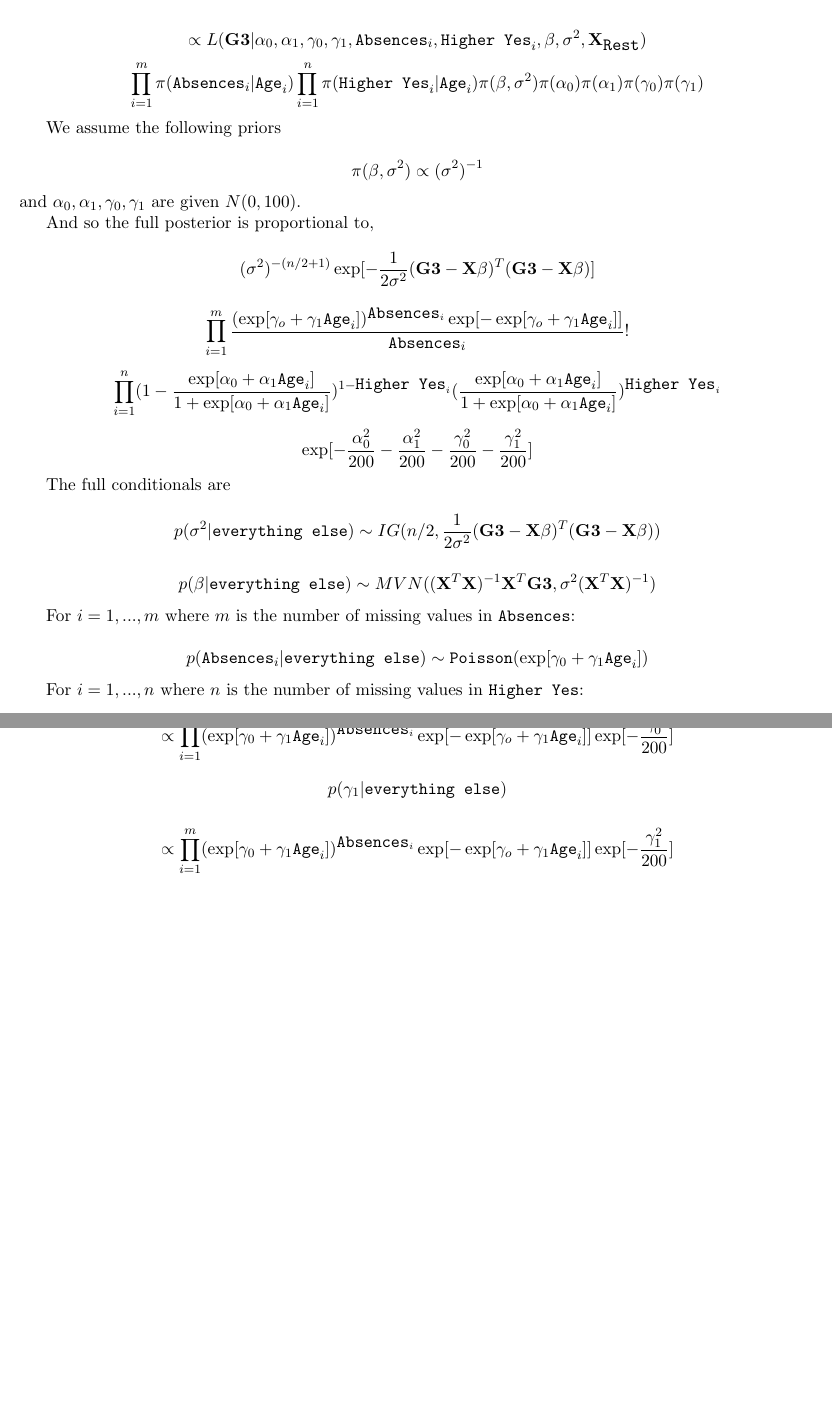
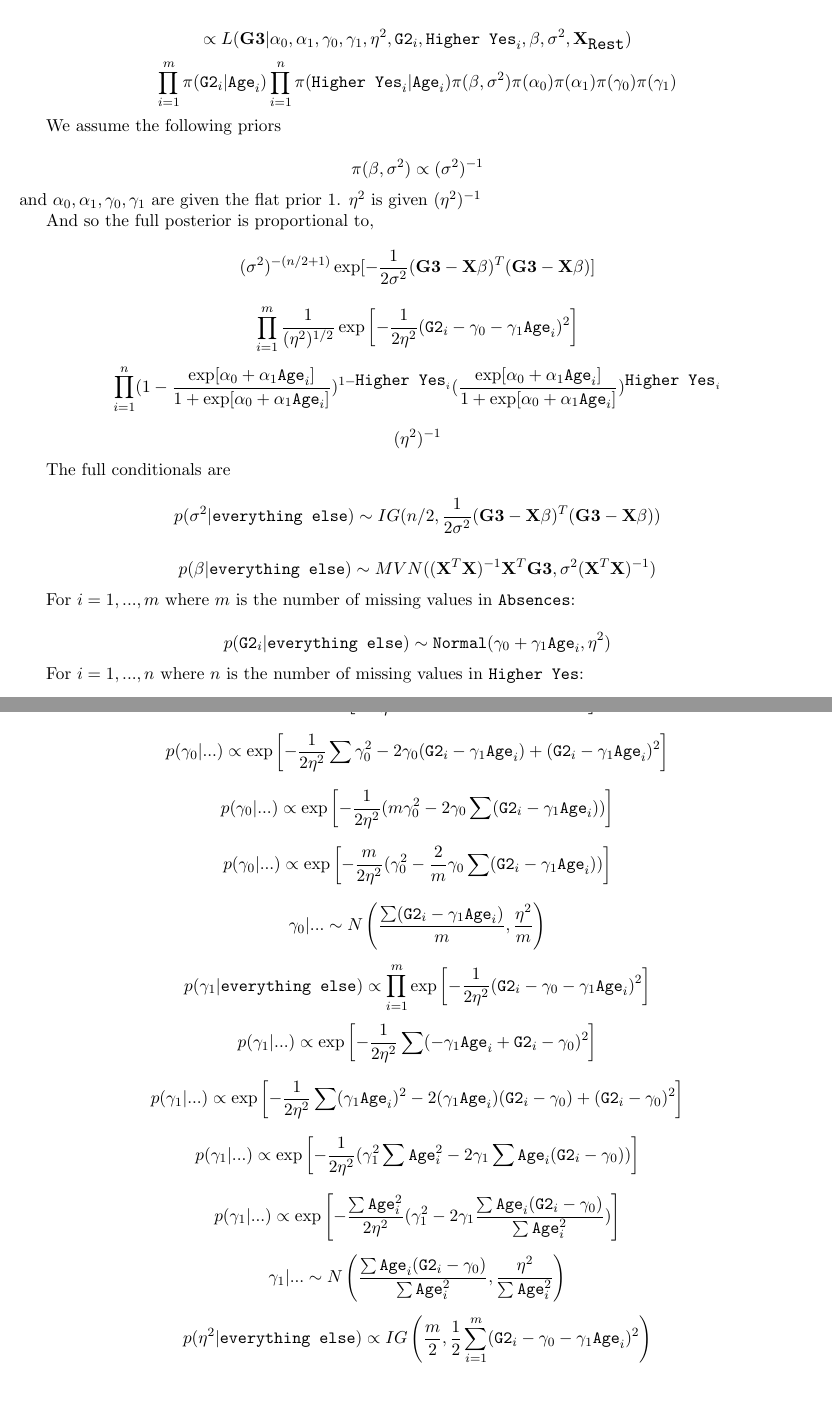
Before and after one commit to lbotti319/bayesian_math_scores, a LaTeX document (outline.tex): two parts of pages 4 and 5 of 5, joined at a grey line, cut so that both start at the same text. The pictures show the PDF file outline.pdf that the author committed with the source.

Commit message:
swap absences to G2, doesn't quite work

```diff
--- a/outline.tex
+++ b/outline.tex
@@ -159,7 +159,7 @@ $$\texttt{Absences}_i|\texttt{Age}_i$$
 
 is considered a count mode. The dependence on age is again according to our MAR missing mechanism.
 
-$$\texttt{Absences}_i|\texttt{Age}_i \sim \texttt{Poisson}(\mu_i)$$
+$$\texttt{G2}_i|\texttt{Age}_i \sim \texttt{Normal}(\mu_i, \eta^2)$$
 
 where
 
@@ -167,29 +167,29 @@ $$\mu_i=\exp[\gamma_0+\gamma_1\texttt{Age}_i]  > 0$$
 
 And $\gamma_0, \gamma_1$ are given normal priors with large variance.
 
-Our parameters are then $\alpha_0, \alpha_1, \gamma_0, \gamma_1, \texttt{Absences}_i, \texttt{Higher Yes}_i, \mathbf{\beta},$ and $\sigma^2$.
+Our parameters are then $\alpha_0, \alpha_1, \gamma_0, \gamma_1, \eta^2, \texttt{G2}_i, \texttt{Higher Yes}_i, \mathbf{\beta},$ and $\sigma^2$.
 
 The full posterior is:
 
-$$p(\alpha_0, \alpha_1, \gamma_0, \gamma_1, \texttt{Absences}_i, \texttt{Higher Yes}_i, \mathbf{\beta},\sigma^2|\mathbf{G3}, \mathbf{X}_{\texttt{Rest}})$$
+$$p(\alpha_0, \alpha_1, \gamma_0, \gamma_1, \eta^2, \texttt{G2}_i, \texttt{Higher Yes}_i, \mathbf{\beta},\sigma^2|\mathbf{G3}, \mathbf{X}_{\texttt{Rest}})$$
 
-$$\propto L(\mathbf{G3}|\alpha_0, \alpha_1, \gamma_0, \gamma_1, \texttt{Absences}_i, \texttt{Higher Yes}_i, \mathbf{\beta},\sigma^2, \mathbf{X}_{\texttt{Rest}})$$
-$$\prod_{i=1}^{m}\pi(\texttt{Absences}_i|\texttt{Age}_i)\prod_{i=1}^{n}\pi(\texttt{Higher Yes}_i|\texttt{Age}_i)\pi(\beta, \sigma^2)\pi(\alpha_0)\pi(\alpha_1)\pi(\gamma_0)\pi(\gamma_1)$$
+$$\propto L(\mathbf{G3}|\alpha_0, \alpha_1, \gamma_0, \gamma_1, \eta^2, \texttt{G2}_i, \texttt{Higher Yes}_i, \mathbf{\beta},\sigma^2, \mathbf{X}_{\texttt{Rest}})$$
+$$\prod_{i=1}^{m}\pi(\texttt{G2}_i|\texttt{Age}_i)\prod_{i=1}^{n}\pi(\texttt{Higher Yes}_i|\texttt{Age}_i)\pi(\beta, \sigma^2)\pi(\alpha_0)\pi(\alpha_1)\pi(\gamma_0)\pi(\gamma_1)$$
 
 
 We assume the following priors
 
-$$\pi(\beta, \sigma^2)\propto (\sigma^2)^{-1}$$ and $\alpha_0, \alpha_1, \gamma_0, \gamma_1$ are given $N(0, 100)$.
+$$\pi(\beta, \sigma^2)\propto (\sigma^2)^{-1}$$ and $\alpha_0, \alpha_1, \gamma_0, \gamma_1$ are given the flat prior 1. $\eta^2$ is given $(\eta^2)^{-1}$
 
 And so the full posterior is proportional to,
 
 $$(\sigma^2)^{-(n/2+1)}\exp[-\frac{1}{2\sigma^2}(\mathbf{G3}-\mathbf{X}\beta)^T(\mathbf{G3}-\mathbf{X}\beta)]$$
 
-$$\prod_{i=1}^m\frac{(\exp[\gamma_o+\gamma_1\texttt{Age}_i])^{\texttt{Absences}_i}\exp[-\exp[\gamma_o+\gamma_1\texttt{Age}_i]]}{\texttt{Absences}_i}!}$$
+$$\prod_{i=1}^m \frac{1}{(\eta^2)^{1/2}} \exp \left[-\frac{1}{2\eta^2} (\texttt{G2}_i - \gamma_0 - \gamma_1 \texttt{Age}_i)^2 \right]$$
 
 $$\prod_{i=1}^{n}(1-\frac{\exp[\alpha_0+\alpha_1\texttt{Age}_i]}{1+\exp[\alpha_0+\alpha_1\texttt{Age}_i]})^{1-\texttt{Higher Yes}_i}(\frac{\exp[\alpha_0+\alpha_1\texttt{Age}_i]}{1+\exp[\alpha_0+\alpha_1\texttt{Age}_i]})^{\texttt{Higher Yes}_i}$$
 
-$$\exp[-\frac{\alpha_0^2}{200}-\frac{\alpha_1^2}{200}-\frac{\gamma_0^2}{200}-\frac{\gamma_1^2}{200}]$$
+$$(\eta^2)^{-1}$$
 
 The full conditionals are
 
@@ -199,7 +199,7 @@ $$p(\beta|\texttt{everything else}) \sim MVN((\mathbf{X}^T\mathbf{X})^{-1}\mathb
 
 For $i=1,...,m$ where $m$ is the number of missing values in $\texttt{Absences}$:
 
-$$p(\texttt{Absences}_i|\texttt{everything else}) \sim \texttt{Poisson}(\exp[\gamma_0+\gamma_1\texttt{Age}_i])$$
+$$p(\texttt{G2}_i|\texttt{everything else}) \sim \texttt{Normal}(\gamma_0+\gamma_1\texttt{Age}_i, \eta^2)$$
 
 For $i=1,...,n$ where $n$ is the number of missing values in $\texttt{Higher Yes}$:
 
@@ -215,8 +215,18 @@ $$\propto \prod_{i=1}^{n}(1-\frac{\exp[\alpha_0+\alpha_1\texttt{Age}_i]}{1+\exp[
 
-$$p(\gamma_0|\texttt{everything else})$$
+$$p(\gamma_0|\texttt{everything else}) \propto \prod_{i=1}^m  \exp \left[-\frac{1}{2\eta^2} (\texttt{G2}_i - \gamma_0 - \gamma_1 \texttt{Age}_i)^2 \right]$$
 
-$$\propto \prod_{i=1}^m(\exp[\gamma_0+\gamma_1\texttt{Age}_i])^{\texttt{Absences}_i}\exp[-\exp[\gamma_o+\gamma_1\texttt{Age}_i]]}\exp[-\frac{\gamma_0^2}{200}]$$
+$$p(\gamma_0 | ...) \propto \exp \left[ -\frac{1}{2\eta^2} \sum (-\gamma_0 + \texttt{G2}_i - \gamma_1 \texttt{Age}_i)^2 \right]$$
 
-$$p(\gamma_1|\texttt{everything else})$$
+$$p(\gamma_0 | ...) \propto \exp \left[ -\frac{1}{2\eta^2} \sum \gamma_0^2 - 2\gamma_0(\texttt{G2}_i - \gamma_1 \texttt{Age}_i)
++  (\texttt{G2}_i - \gamma_1 \texttt{Age}_i)^2 \right]$$
 
-$$\propto \prod_{i=1}^m(\exp[\gamma_0+\gamma_1\texttt{Age}_i])^{\texttt{Absences}_i}\exp[-\exp[\gamma_o+\gamma_1\texttt{Age}_i]]}\exp[-\frac{\gamma_1^2}{200}]$$
+$$p(\gamma_0 | ...) \propto \exp \left[ -\frac{1}{2\eta^2} (m\gamma_0^2 - 2\gamma_0\sum(\texttt{G2}_i - \gamma_1 \texttt{Age}_i)) \right]$$
+
+$$p(\gamma_0 | ...) \propto \exp \left[ -\frac{m}{2\eta^2} (\gamma_0^2 - \frac{2}{m}\gamma_0\sum(\texttt{G2}_i - \gamma_1 \texttt{Age}_i)) \right]$$
+
+$$\gamma_0 | ... \sim N\left( \frac{\sum(\texttt{G2}_i - \gamma_1 \texttt{Age}_i)}{m}, \frac{\eta^2}{m} \right)$$
+
+$$p(\gamma_1|\texttt{everything else}) \propto \prod_{i=1}^m  \exp \left[-\frac{1}{2\eta^2} (\texttt{G2}_i - \gamma_0 - \gamma_1 \texttt{Age}_i)^2 \right]
+$$
+
+$$p(\gamma_1 | ...) \propto \exp \left[ -\frac{1}{2\eta^2} \sum (- \gamma_1 \texttt{Age}_i + \texttt{G2}_i -\gamma_0 )^2 \right]$$
@@ -223,3 +240,17 @@ $$\propto \prod_{i=1}^m(\exp[\gamma_0+\gamma_1\texttt{Age}_i])^{\texttt{Absences
+-2 \gamma_1 \sum \texttt{Age}_i(\texttt{G2}_i -\gamma_0 ))\right]$$
+
+$$p(\gamma_1 | ...) \propto \exp \left[ -\frac{\sum\texttt{Age}_i^2}{2\eta^2}
+(\gamma_1^2
+-2 \gamma_1 \frac{\sum \texttt{Age}_i(\texttt{G2}_i -\gamma_0 )}{\sum\texttt{Age}_i^2})\right]$$
+
+$$\gamma_1 | ... \sim N\left(
+\frac{\sum \texttt{Age}_i(\texttt{G2}_i -\gamma_0 )}{\sum\texttt{Age}_i^2},
+\frac{\eta^2}{\sum\texttt{Age}_i^2} \right)$$
+
+$$p(\eta^2 | \texttt{everything else}) \propto IG \left(
+\frac{m}{2},
+\frac{1}{2}\sum_{i=1}^m (\texttt{G2}_i - \gamma_0 - \gamma_1\texttt{Age}_i)^2
+\right)$$
 
 \bibliography{references}
 \bibliographystyle{apalike}
```
Also changed, not shown: outline.pdf, outline.tex (11 more changed lines), 3 other files.
